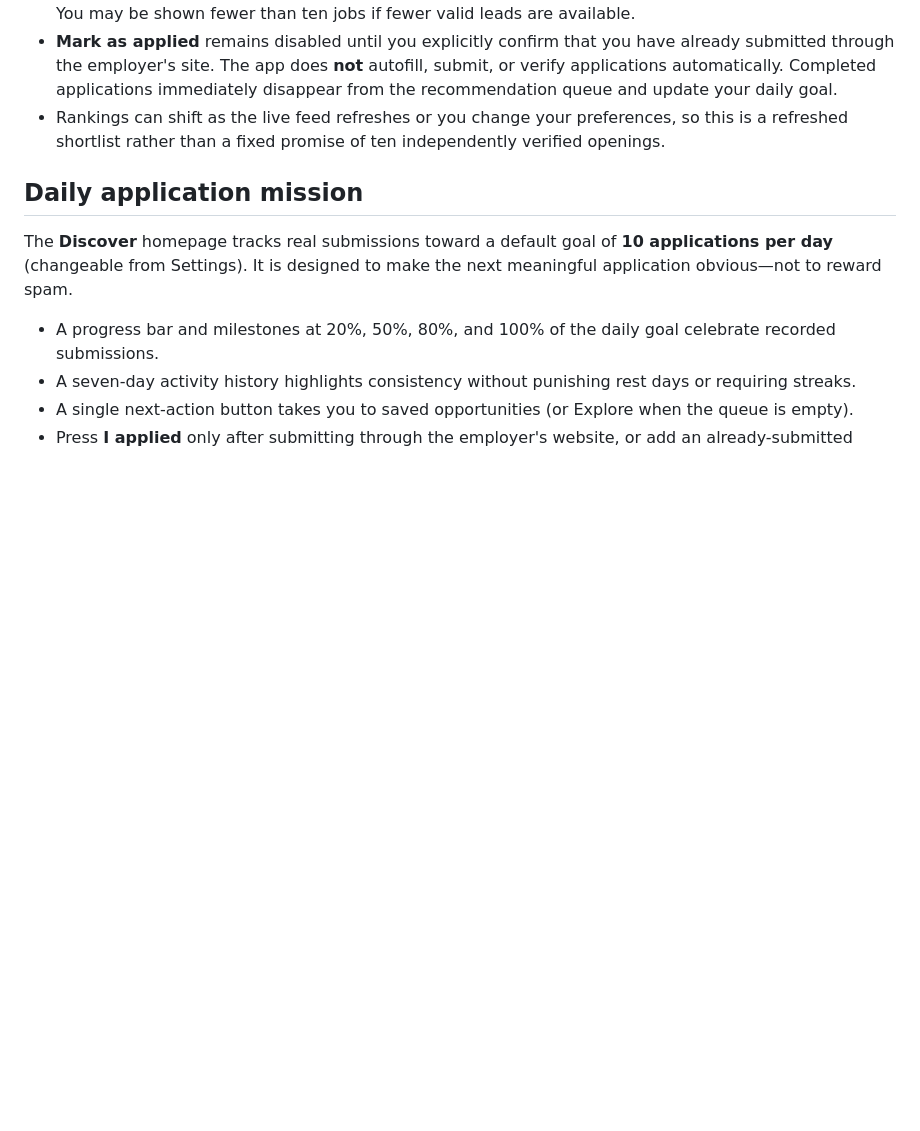
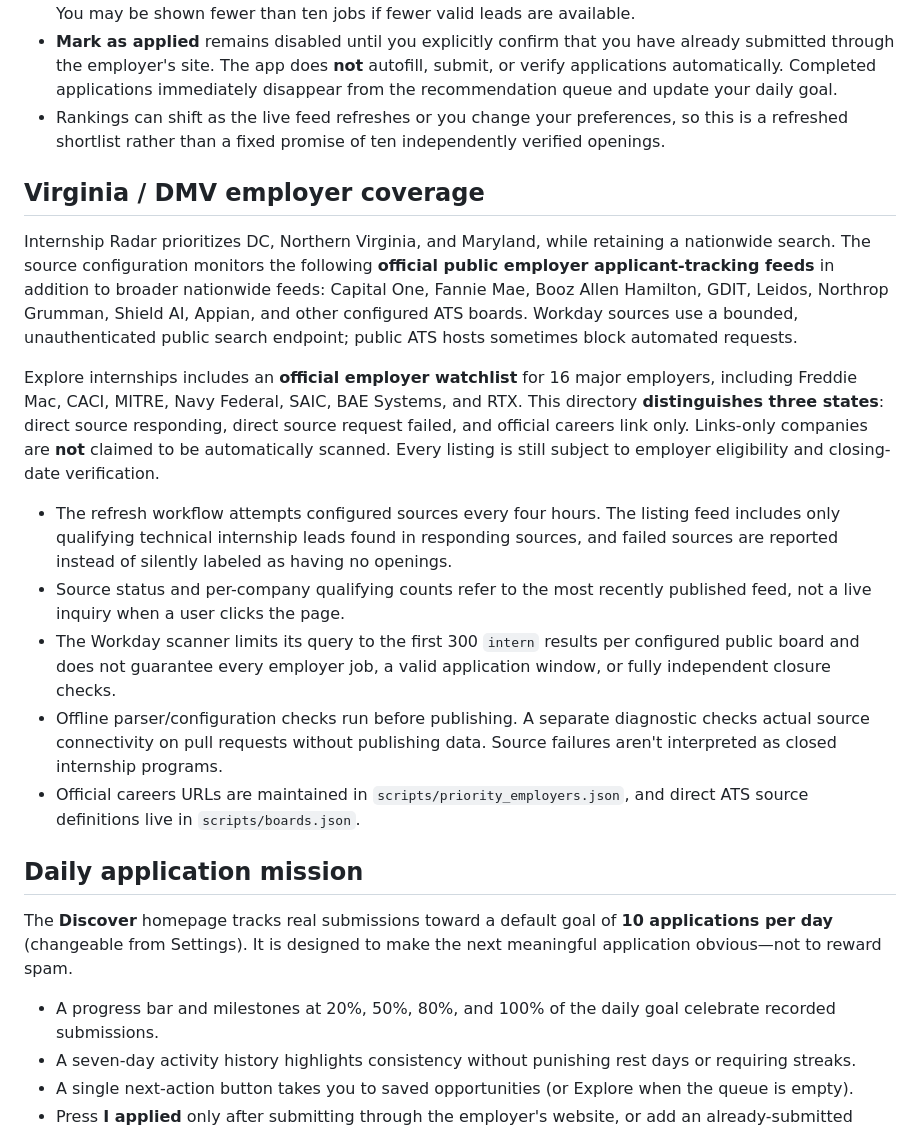
Before and after one commit to saumitg26/internship-radar, a Markdown page: README.md, the part around the change. Rendered like a GitHub page; blank space fills up the shorter version.

Commit message:
Document VA employer watchlist, actual ATS coverage and known source limitations

```diff
--- a/README.md
+++ b/README.md
@@ -24,6 +24,18 @@ The standalone site uses principles from [OpenAI's Plugin UI guidelines](https:/
 - Click **Next recommendation** to inspect another role without losing progress, or **Save** to bookmark it. You may be shown fewer than ten jobs if fewer valid leads are available.
 - **Mark as applied** remains disabled until you explicitly confirm that you have already submitted through the employer's site. The app does **not** autofill, submit, or verify applications automatically. Completed applications immediately disappear from the recommendation queue and update your daily goal.
 - Rankings can shift as the live feed refreshes or you change your preferences, so this is a refreshed shortlist rather than a fixed promise of ten independently verified openings.
+
+## Virginia / DMV employer coverage
+
+Internship Radar prioritizes DC, Northern Virginia, and Maryland, while retaining a nationwide search. The source configuration monitors the following **official public employer applicant-tracking feeds** in addition to broader nationwide feeds: Capital One, Fannie Mae, Booz Allen Hamilton, GDIT, Leidos, Northrop Grumman, Shield AI, Appian, and other configured ATS boards. Workday sources use a bounded, unauthenticated public search endpoint; public ATS hosts sometimes block automated requests.
+
+Explore internships includes an **official employer watchlist** for 16 major employers, including Freddie Mac, CACI, MITRE, Navy Federal, SAIC, BAE Systems, and RTX. This directory **distinguishes three states**: direct source responding, direct source request failed, and official careers link only. Links-only companies are **not** claimed to be automatically scanned. Every listing is still subject to employer eligibility and closing-date verification.
+
+- The refresh workflow attempts configured sources every four hours. The listing feed includes only qualifying technical internship leads found in responding sources, and failed sources are reported instead of silently labeled as having no openings.
+- Source status and per-company qualifying counts refer to the most recently published feed, not a live inquiry when a user clicks the page.
+- The Workday scanner limits its query to the first 300 `intern` results per configured public board and does not guarantee every employer job, a valid application window, or fully independent closure checks.
+- Offline parser/configuration checks run before publishing. A separate diagnostic checks actual source connectivity on pull requests without publishing data. Source failures aren't interpreted as closed internship programs.
+- Official careers URLs are maintained in `scripts/priority_employers.json`, and direct ATS source definitions live in `scripts/boards.json`.
 
 ## Daily application mission
 
```
